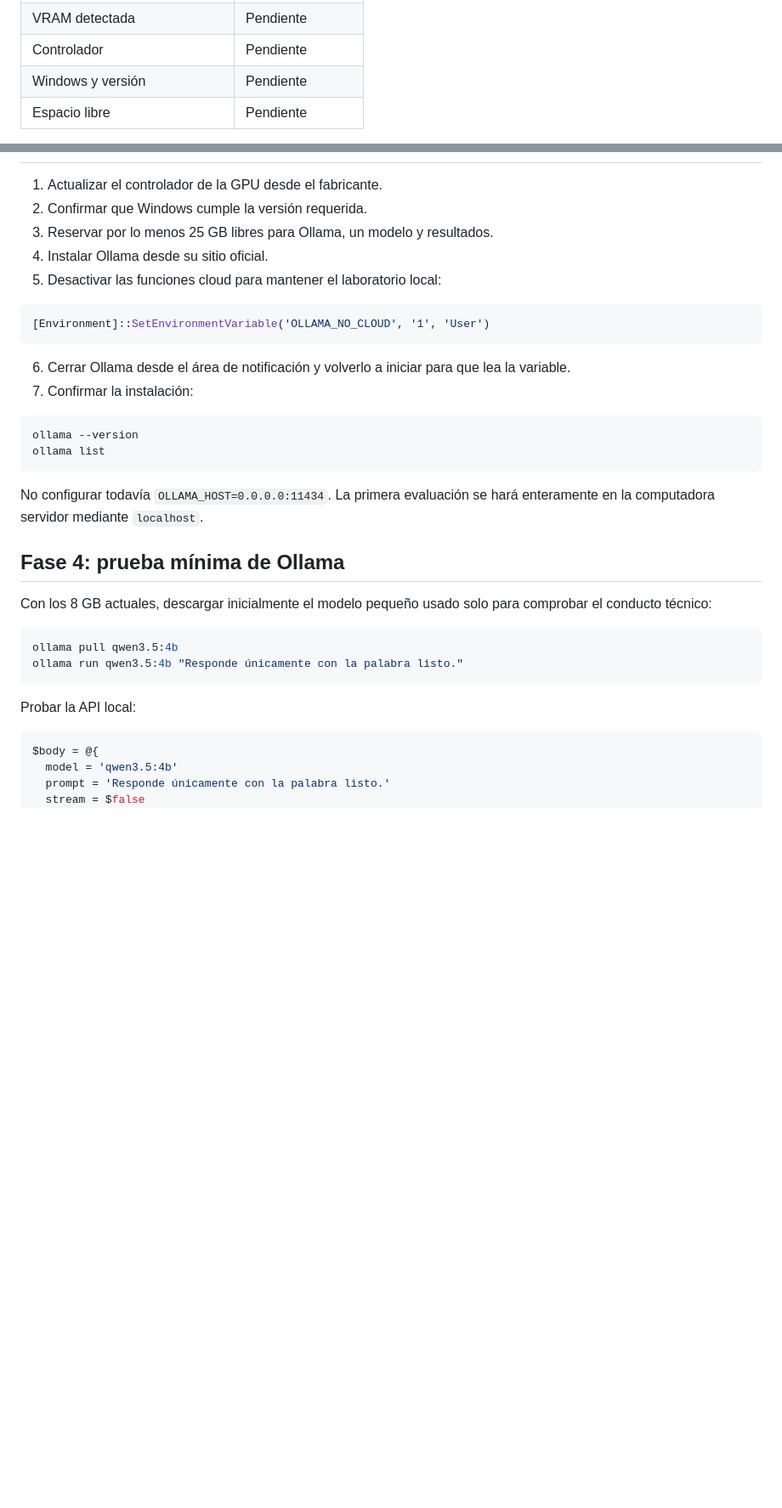
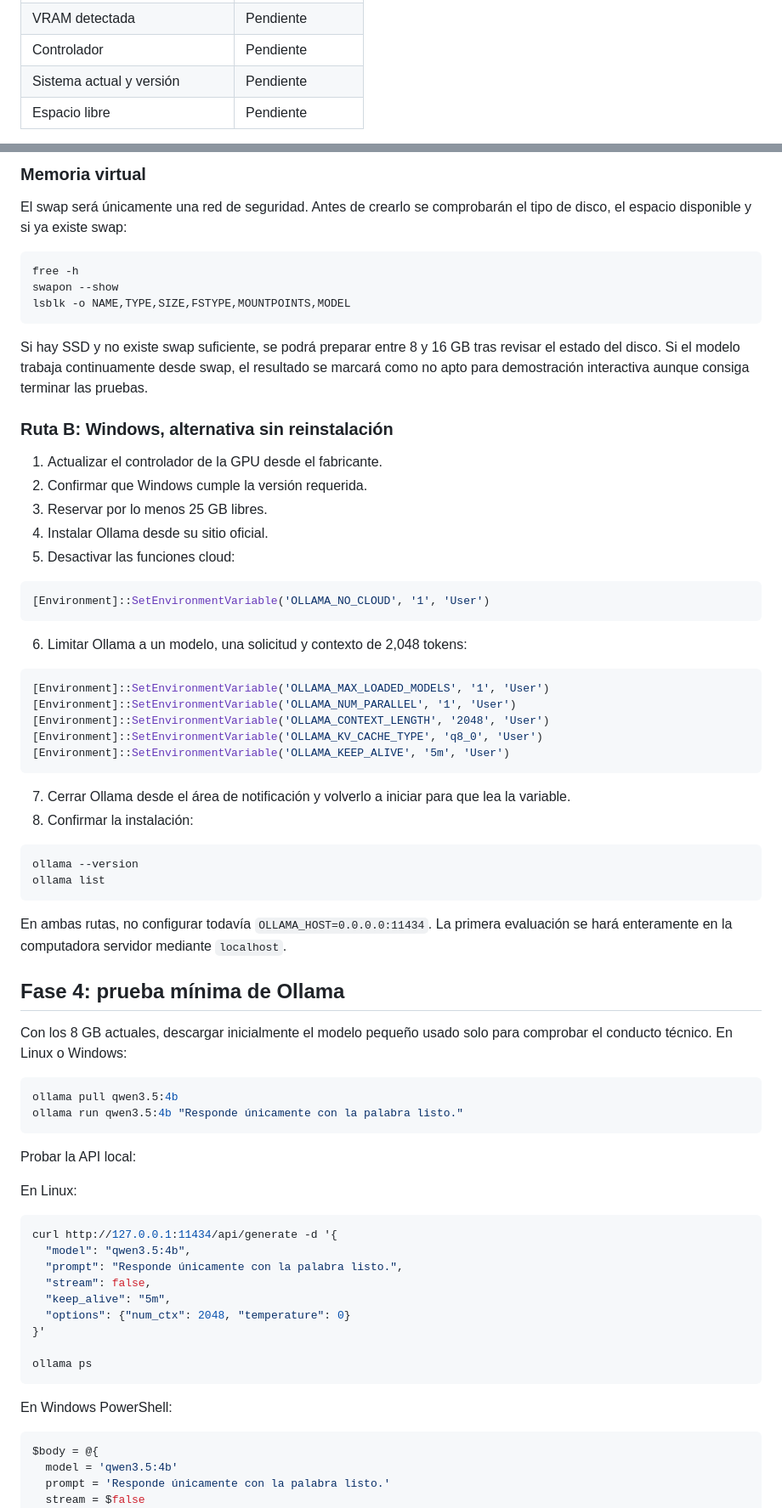
Before and after one commit to arodriguezg2106/PROYECTO-IA-ASF, a Markdown page: docs/laboratorio_ollama_equipo_casa.md, 2 parts joined by grey strips. Shown at 85% size. GitHub-like rendering; blank space fills up the shorter version.

````diff
--- a/docs/laboratorio_ollama_equipo_casa.md
+++ b/docs/laboratorio_ollama_equipo_casa.md
@@ -90,7 +97,7 @@ Guardar o copiar la salida. Antes de elegir un modelo se necesitan estos datos:
 | Tarjeta gráfica exacta | Pendiente |
 | VRAM detectada | Pendiente |
 | Controlador | Pendiente |
-| Windows y versión | Pendiente |
+| Sistema actual y versión | Pendiente |
 | Espacio libre | Pendiente |
 
 `AdapterRAM` puede ser impreciso en algunas tarjetas. Para NVIDIA se preferirá
@@ -117,30 +200,57 @@ modelos mediante CPU, aunque una evaluación completa puede tardar horas.
+### Memoria virtual
+
+El swap será únicamente una red de seguridad. Antes de crearlo se comprobarán
+el tipo de disco, el espacio disponible y si ya existe swap:
+
+```bash
+free -h
+swapon --show
+lsblk -o NAME,TYPE,SIZE,FSTYPE,MOUNTPOINTS,MODEL
+```
+
+Si hay SSD y no existe swap suficiente, se podrá preparar entre 8 y 16 GB tras
+revisar el estado del disco. Si el modelo trabaja continuamente desde swap, el
+resultado se marcará como no apto para demostración interactiva aunque consiga
+terminar las pruebas.
+
+### Ruta B: Windows, alternativa sin reinstalación
 
 1. Actualizar el controlador de la GPU desde el fabricante.
 2. Confirmar que Windows cumple la versión requerida.
-3. Reservar por lo menos 25 GB libres para Ollama, un modelo y resultados.
+3. Reservar por lo menos 25 GB libres.
 4. Instalar Ollama desde su sitio oficial.
-5. Desactivar las funciones cloud para mantener el laboratorio local:
+5. Desactivar las funciones cloud:
 
 ```powershell
 [Environment]::SetEnvironmentVariable('OLLAMA_NO_CLOUD', '1', 'User')
 ```
 
-6. Cerrar Ollama desde el área de notificación y volverlo a iniciar para que
+6. Limitar Ollama a un modelo, una solicitud y contexto de 2,048 tokens:
+
+```powershell
+[Environment]::SetEnvironmentVariable('OLLAMA_MAX_LOADED_MODELS', '1', 'User')
+[Environment]::SetEnvironmentVariable('OLLAMA_NUM_PARALLEL', '1', 'User')
+[Environment]::SetEnvironmentVariable('OLLAMA_CONTEXT_LENGTH', '2048', 'User')
+[Environment]::SetEnvironmentVariable('OLLAMA_KV_CACHE_TYPE', 'q8_0', 'User')
+[Environment]::SetEnvironmentVariable('OLLAMA_KEEP_ALIVE', '5m', 'User')
+```
+
+7. Cerrar Ollama desde el área de notificación y volverlo a iniciar para que
    lea la variable.
-7. Confirmar la instalación:
+8. Confirmar la instalación:
 
 ```powershell
 ollama --version
 ollama list
 ```
 
-No configurar todavía `OLLAMA_HOST=0.0.0.0:11434`. La primera evaluación se
-hará enteramente en la computadora servidor mediante `localhost`.
+En ambas rutas, no configurar todavía `OLLAMA_HOST=0.0.0.0:11434`. La primera
+evaluación se hará enteramente en la computadora servidor mediante `localhost`.
 
 ## Fase 4: prueba mínima de Ollama
 
 Con los 8 GB actuales, descargar inicialmente el modelo pequeño usado solo para
-comprobar el conducto técnico:
+comprobar el conducto técnico. En Linux o Windows:
 
 ```powershell
 ollama pull qwen3.5:4b
@@ -148,6 +258,22 @@ ollama run qwen3.5:4b "Responde únicamente con la palabra listo."
 ```
 
 Probar la API local:
+
+En Linux:
+
+```bash
+curl http://127.0.0.1:11434/api/generate -d '{
+  "model": "qwen3.5:4b",
+  "prompt": "Responde únicamente con la palabra listo.",
+  "stream": false,
+  "keep_alive": "5m",
+  "options": {"num_ctx": 2048, "temperature": 0}
+}'
+
+ollama ps
+```
+
+En Windows PowerShell:
 
 ```powershell
 $body = @{
````
Also changed, not shown: other parts of docs/laboratorio_ollama_equipo_casa.md (+156 -5 lines).
